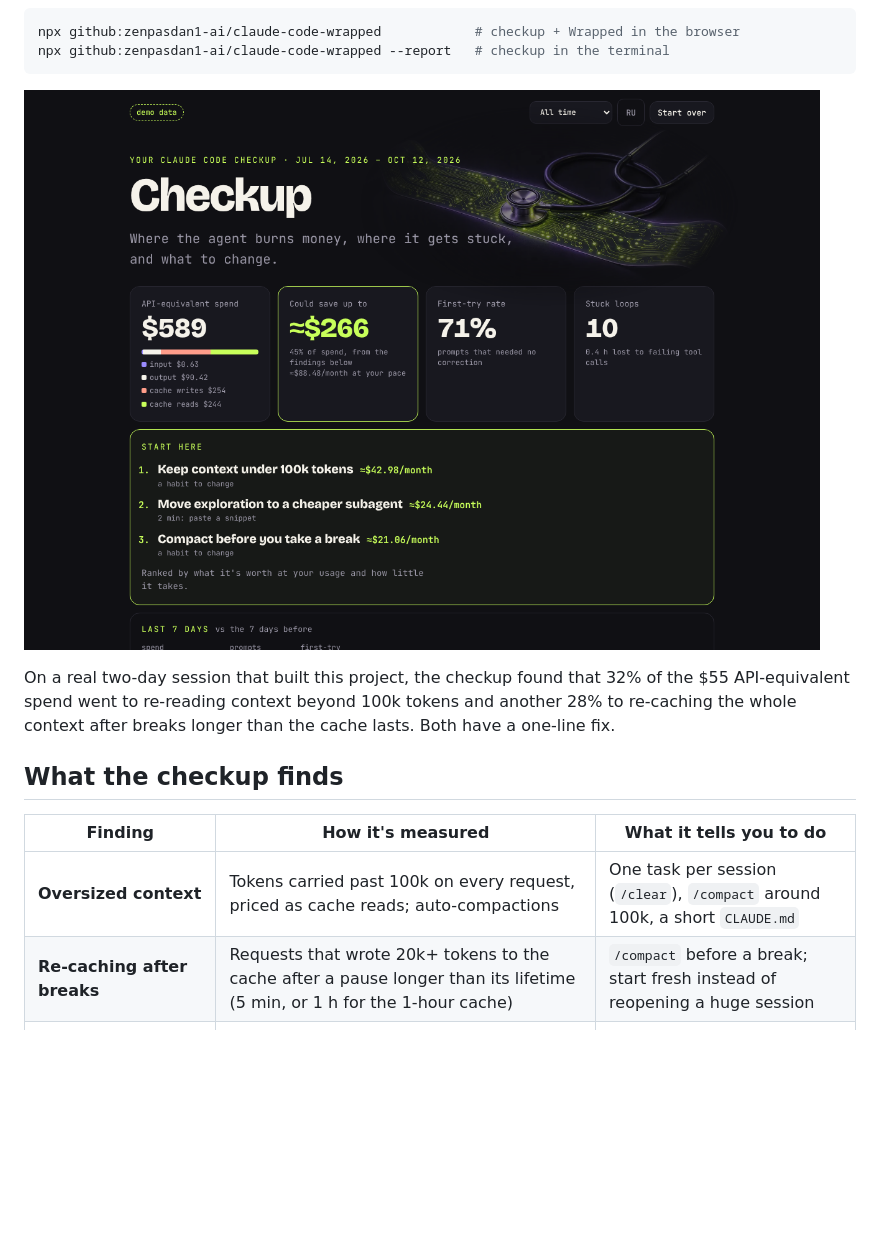
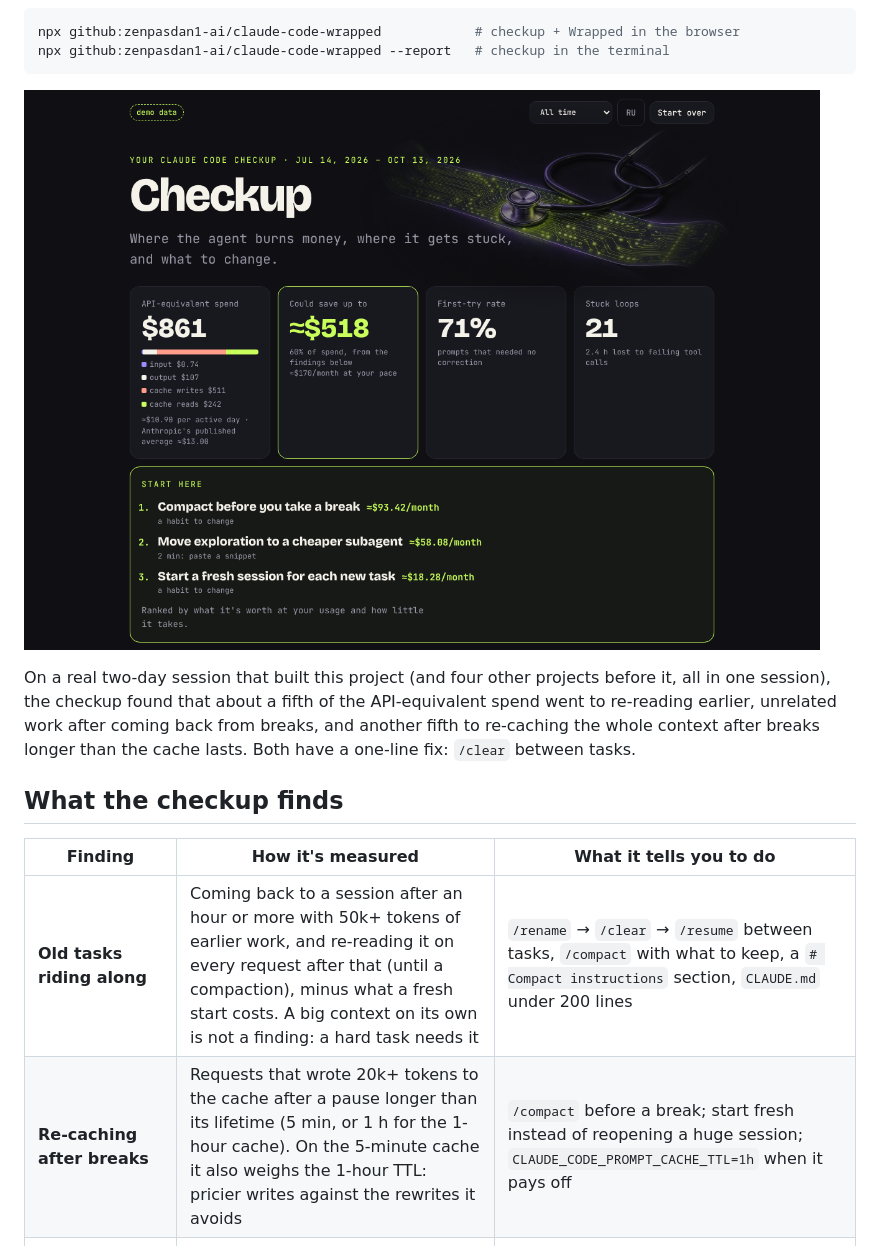
Before and after one commit to zenpasdan1-ai/claude-code-wrapped, a Markdown page: README.md, the part around one of its changes. Drawn GitHub-style; pictures changed too: docs/checkup.png; blank space fills up the shorter version.

```diff
--- a/README.md
+++ b/README.md
@@ -15,16 +15,17 @@ npx github:zenpasdan1-ai/claude-code-wrapped --report   # checkup in the termina
 
 ![Checkup: $589 API-equivalent spend, up to $266 to save, 71% first-try rate, findings with fixes](docs/checkup.png)
 
-On a real two-day session that built this project, the checkup found that 32% of the
-$55 API-equivalent spend went to re-reading context beyond 100k tokens and another 28% to
-re-caching the whole context after breaks longer than the cache lasts. Both have a one-line fix.
+On a real two-day session that built this project (and four other projects before it, all in one
+session), the checkup found that about a fifth of the API-equivalent spend went to re-reading earlier,
+unrelated work after coming back from breaks, and another fifth to re-caching the whole context after
+breaks longer than the cache lasts. Both have a one-line fix: `/clear` between tasks.
 
 ## What the checkup finds
 
 | Finding | How it's measured | What it tells you to do |
 | --- | --- | --- |
-| **Oversized context** | Tokens carried past 100k on every request, priced as cache reads; auto-compactions | One task per session (`/clear`), `/compact` around 100k, a short `CLAUDE.md` |
-| **Re-caching after breaks** | Requests that wrote 20k+ tokens to the cache after a pause longer than its lifetime (5 min, or 1 h for the 1-hour cache) | `/compact` before a break; start fresh instead of reopening a huge session |
+| **Old tasks riding along** | Coming back to a session after an hour or more with 50k+ tokens of earlier work, and re-reading it on every request after that (until a compaction), minus what a fresh start costs. A big context on its own is not a finding: a hard task needs it | `/rename` → `/clear` → `/resume` between tasks, `/compact` with what to keep, a `# Compact instructions` section, `CLAUDE.md` under 200 lines |
+| **Re-caching after breaks** | Requests that wrote 20k+ tokens to the cache after a pause longer than its lifetime (5 min, or 1 h for the 1-hour cache). On the 5-minute cache it also weighs the 1-hour TTL: pricier writes against the rewrites it avoids | `/compact` before a break; start fresh instead of reopening a huge session; `CLAUDE_CODE_PROMPT_CACHE_TTL=1h` when it pays off |
 | **Premium model on read-only work** | Opus/Fable responses that only read, searched or fetched with a short reply, re-priced on Sonnet 5.5 | Explore in a cheaper subagent, or switch with `/model` |
 | **Failure loops** | Three or more failed tool calls in a row, time until the next success, the commands that fail most | Put exact build/test commands in `CLAUDE.md`; step in after three failures |
 | **Corrections** | Prompts followed by a correction (“no”, “still broken”, “не то”…) or a stop, per project | Goal, constraints and “done” up front; plan mode for big changes |
```
Also changed, not shown: other parts of README.md (+1 -1 lines), LAUNCH.md (+2 -2 lines), docs/checkup-full.png, docs/checkup-phone.png, docs/fixes.png, 11 other files.
